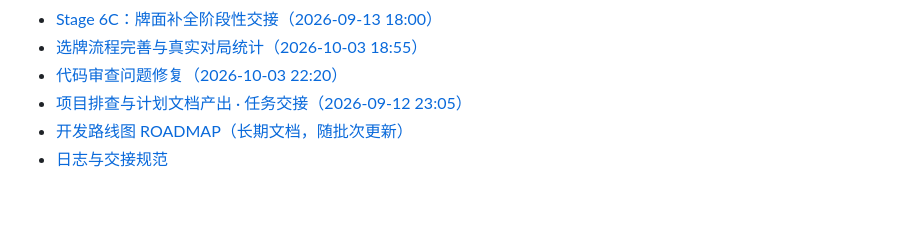
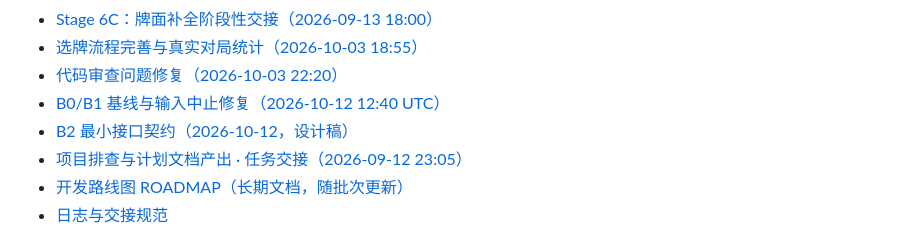
Before and after one commit to a01284614505-web/sanguosha_ai_person, a Markdown page: logs/CHRONICLE.md, the part around the change. Drawn GitHub-style; blank space fills up the shorter version.

Commit message:
docs: record B0 B1 verification and handover

```diff
--- a/logs/CHRONICLE.md
+++ b/logs/CHRONICLE.md
@@ -1407,6 +1407,8 @@ cp extracted_resources/cards/*.png frontend/assets/cards/
 - [Stage 6C：牌面补全阶段性交接（2026-09-13 18:00）](handover/20260913_1800_Stage6C牌面补全.md)
 - [选牌流程完善与真实对局统计（2026-10-03 18:55）](handover/20261003_1855_选牌流程完善与对局统计.md)
 - [代码审查问题修复（2026-10-03 22:20）](handover/20261003_2220_审查问题修复.md)
+- [B0/B1 基线与输入中止修复（2026-10-12 12:40 UTC）](handover/20261012_1240_B0B1基线与输入中止.md)
+- [B2 最小接口契约（2026-10-12，设计稿）](handover/20261012_1235_B2最小接口契约.md)
 - [项目排查与计划文档产出 · 任务交接（2026-09-12 23:05）](handover/20260912_2305_项目排查与计划文档交接.md)
 - [开发路线图 ROADMAP（长期文档，随批次更新）](../ROADMAP.md)
 - [日志与交接规范](handover/README.md)
```
Also changed, not shown: logs/handover/20261012_1240_B0B1基线与输入中止.md (added, +59 -0 lines).
